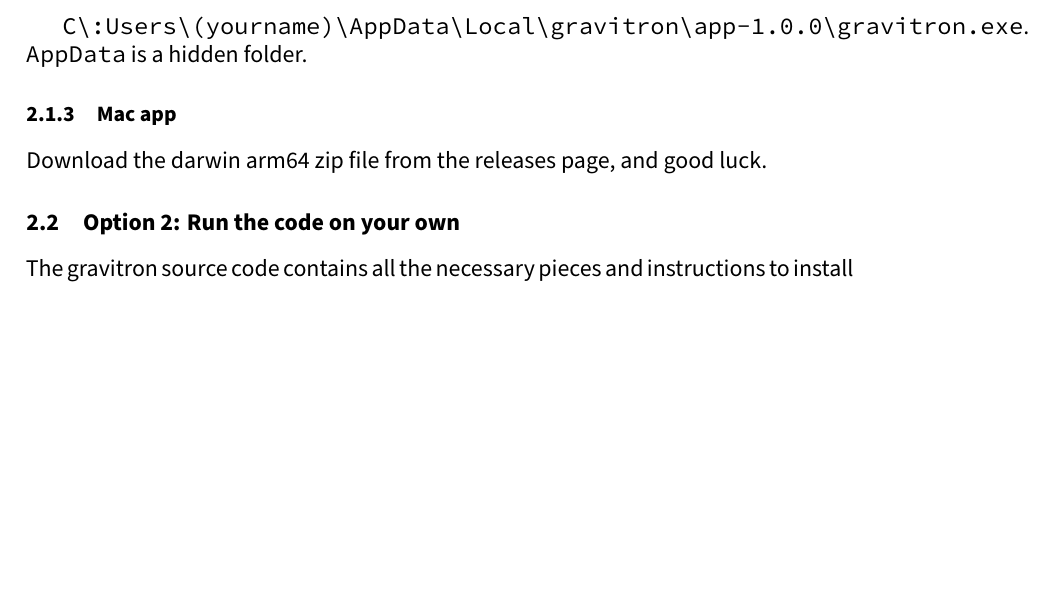
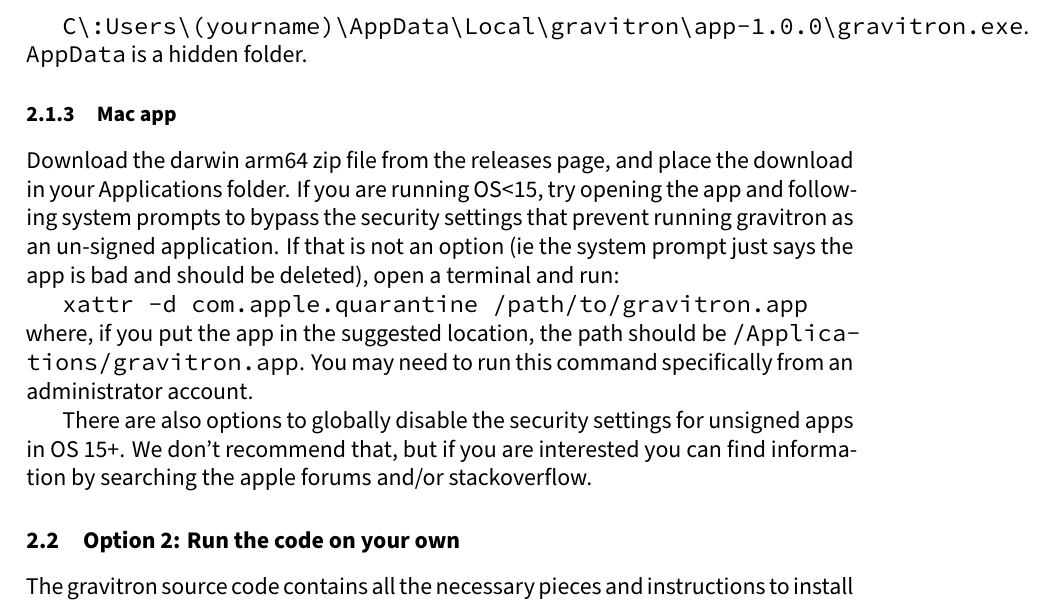
Before and after one commit to PFPE/gravitron, a LaTeX document (docs/main.tex): part of page 4 of 12 before the commit and part of page 4 of 13 after it, cut so that both start at the same text, the shorter picture padded with empty space. Compiled offline with XeLaTeX.

Commit message:
update installation instructions for mac

```diff
--- a/docs/main.tex
+++ b/docs/main.tex
@@ -53,7 +53,13 @@
 \noindent \texttt{AppData} is a hidden folder.
 
 \subsubsection{Mac app}
-Download the darwin arm64 zip file from the releases page, and good luck.
+Download the darwin arm64 zip file from the releases page, and place the download in your Applications folder. If you are running OS<15, try opening the app and following system prompts to bypass the security settings that prevent running gravitron as an un-signed application. If that is not an option (ie the system prompt just says the app is bad and should be deleted), open a terminal and run:
+
+\texttt{xattr -d com.apple.quarantine /path/to/gravitron.app}
+
+\noindent where, if you put the app in the suggested location, the path should be \texttt{/Applications/gravitron.app}. You may need to run this command specifically from an administrator account.
+
+There are also options to globally disable the security settings for unsigned apps in OS 15+. We don't recommend that, but if you are interested you can find information by searching the apple forums and/or stackoverflow.
 
 \subsection{Option 2: Run the code on your own}
 \label{runwithnode}
```
Also changed, not shown: docs/main.pdf.
